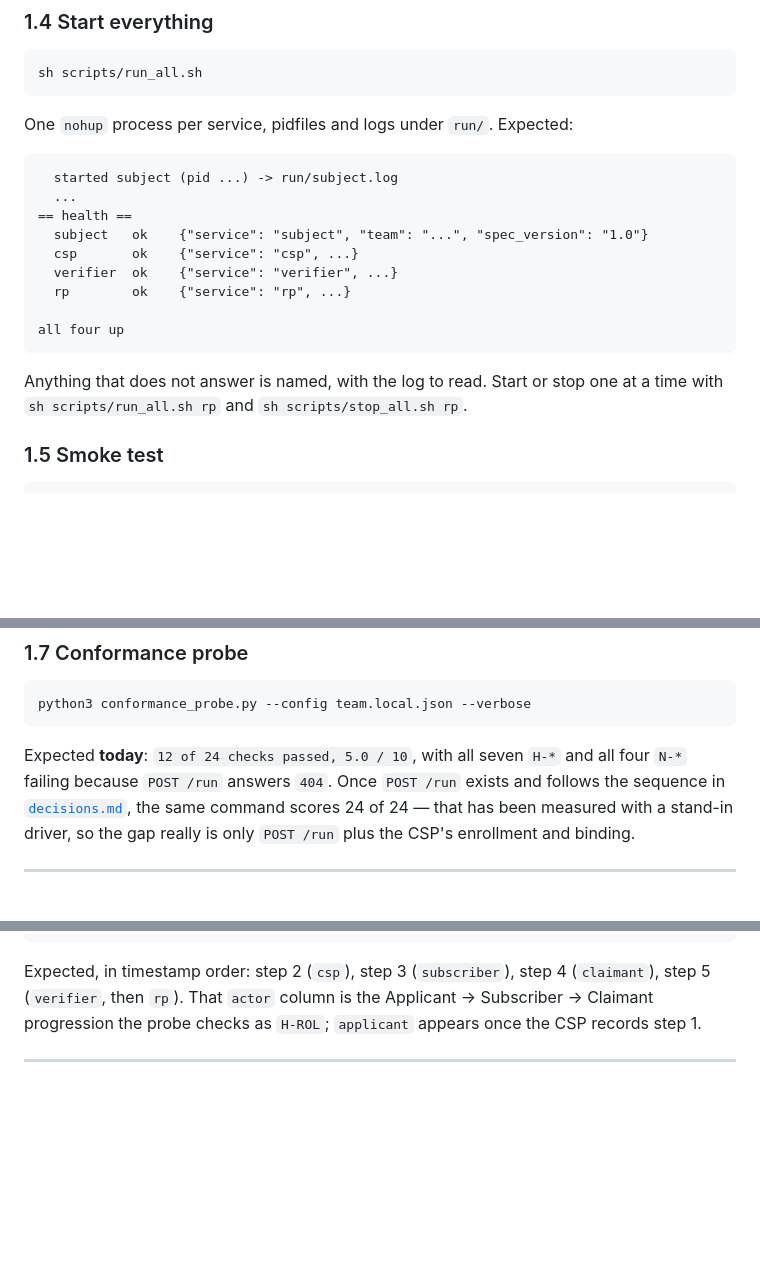
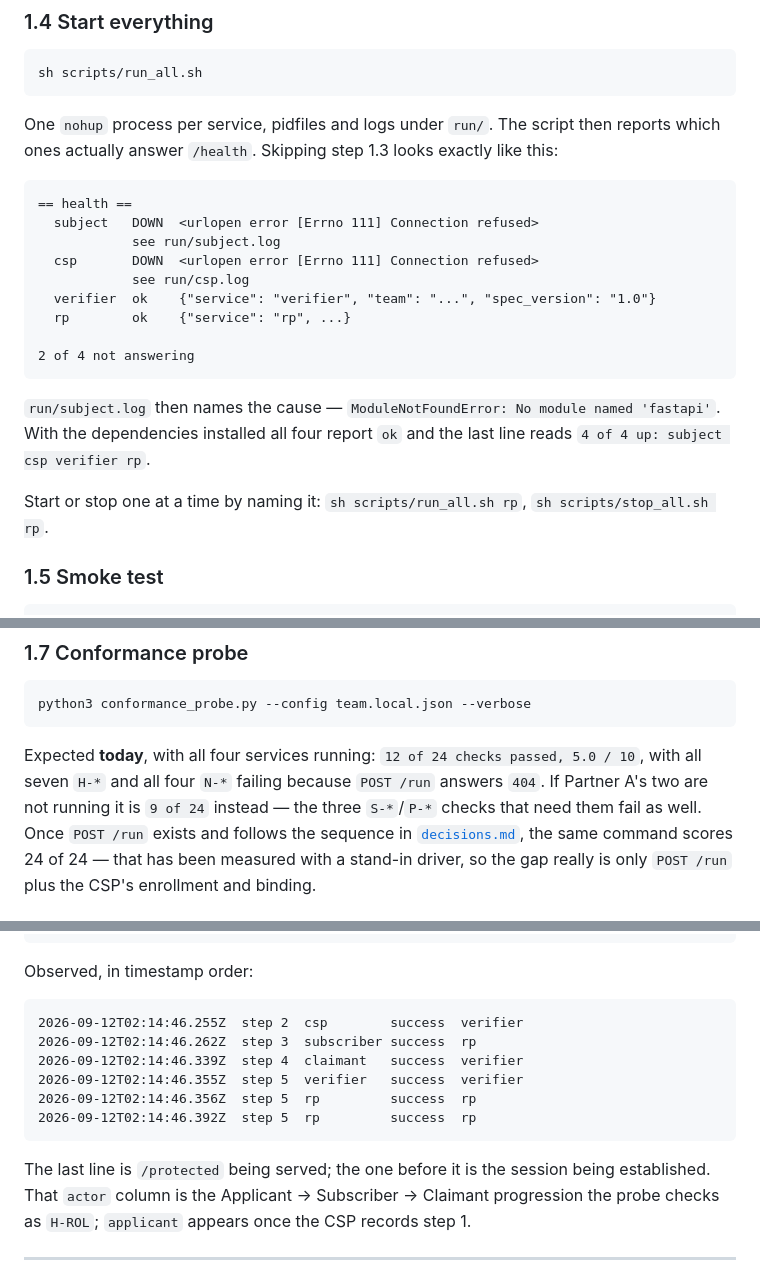
Before and after one commit to RoZo1239/syse-549-project-1, a Markdown page: docs/deployment.md, 3 parts joined by grey strips. Rendered like a GitHub page; blank space fills up the shorter version.

Commit message:
Correct the deployment doc's quoted output to what was actually observed
The run_all.sh sample showed all four services reporting ok and a final line
reading "all four up" - neither of which was ever printed here. FastAPI cannot
be installed in the environment the doc was written in, so Partner A's two
services were never seen starting, and the status line had since changed to
"4 of 4 up: ...".

The block now shows the output that was observed, which is also what skipping
the pip install looks like, and says plainly which single line is not from a
run. Two other numbers gained the context they needed: the probe scores 9 of
24 rather than 12 when Partner A's services are down, and the transcript
sample was missing its last event.

Co-Authored-By: Claude Opus 5 <noreply@anthropic.com>
Claude-Session: https://claude.ai/code/session_01S9HVf5sHLWrszA5PFi6ZDD

````diff
--- a/docs/deployment.md
+++ b/docs/deployment.md
@@ -65,22 +70,28 @@ the project needs it.
 sh scripts/run_all.sh
 ```
 
-One `nohup` process per service, pidfiles and logs under `run/`. Expected:
+One `nohup` process per service, pidfiles and logs under `run/`. The script
+then reports which ones actually answer `/health`. Skipping step 1.3 looks
+exactly like this:
 
 ```
-  started subject (pid ...) -> run/subject.log
-  ...
 == health ==
-  subject   ok    {"service": "subject", "team": "...", "spec_version": "1.0"}
-  csp       ok    {"service": "csp", ...}
-  verifier  ok    {"service": "verifier", ...}
+  subject   DOWN  <urlopen error [Errno 111] Connection refused>
+            see run/subject.log
+  csp       DOWN  <urlopen error [Errno 111] Connection refused>
+            see run/csp.log
+  verifier  ok    {"service": "verifier", "team": "...", "spec_version": "1.0"}
   rp        ok    {"service": "rp", ...}
 
-all four up
+2 of 4 not answering
 ```
 
-Anything that does not answer is named, with the log to read. Start or stop
-one at a time with `sh scripts/run_all.sh rp` and `sh scripts/stop_all.sh rp`.
+`run/subject.log` then names the cause — `ModuleNotFoundError: No module named
+'fastapi'`. With the dependencies installed all four report `ok` and the last
+line reads `4 of 4 up: subject csp verifier rp`.
+
+Start or stop one at a time by naming it: `sh scripts/run_all.sh rp`,
+`sh scripts/stop_all.sh rp`.
 
 ### 1.5 Smoke test
 
@@ -118,8 +129,10 @@ services on ephemeral ports.
 python3 conformance_probe.py --config team.local.json --verbose
 ```
 
-Expected **today**: `12 of 24 checks passed, 5.0 / 10`, with all seven `H-*`
-and all four `N-*` failing because `POST /run` answers `404`. Once `POST /run`
+Expected **today**, with all four services running: `12 of 24 checks passed,
+5.0 / 10`, with all seven `H-*` and all four `N-*` failing because `POST /run`
+answers `404`. If Partner A's two are not running it is `9 of 24` instead —
+the three `S-*`/`P-*` checks that need them fail as well. Once `POST /run`
 exists and follows the sequence in
 [`decisions.md`](decisions.md#what-post-run-has-to-do-scenario-by-scenario),
 the same command scores 24 of 24 — that has been measured with a stand-in
@@ -272,8 +285,19 @@ for e in sorted(events, key=lambda e: e["ts"]):
 PY
 ```
 
-Expected, in timestamp order: step 2 (`csp`), step 3 (`subscriber`), step 4
-(`claimant`), step 5 (`verifier`, then `rp`). That `actor` column is the
+Observed, in timestamp order:
+
+```
+2026-09-12T02:14:46.255Z  step 2  csp        success  verifier
+2026-09-12T02:14:46.262Z  step 3  subscriber success  rp
+2026-09-12T02:14:46.339Z  step 4  claimant   success  verifier
+2026-09-12T02:14:46.355Z  step 5  verifier   success  verifier
+2026-09-12T02:14:46.356Z  step 5  rp         success  rp
+2026-09-12T02:14:46.392Z  step 5  rp         success  rp
+```
+
+The last line is `/protected` being served; the one before it is the session
+being established. That `actor` column is the
 Applicant → Subscriber → Claimant progression the probe checks as `H-ROL`;
 `applicant` appears once the CSP records step 1.
 
````
Also changed, not shown: other parts of docs/deployment.md (+5 -0 lines).
